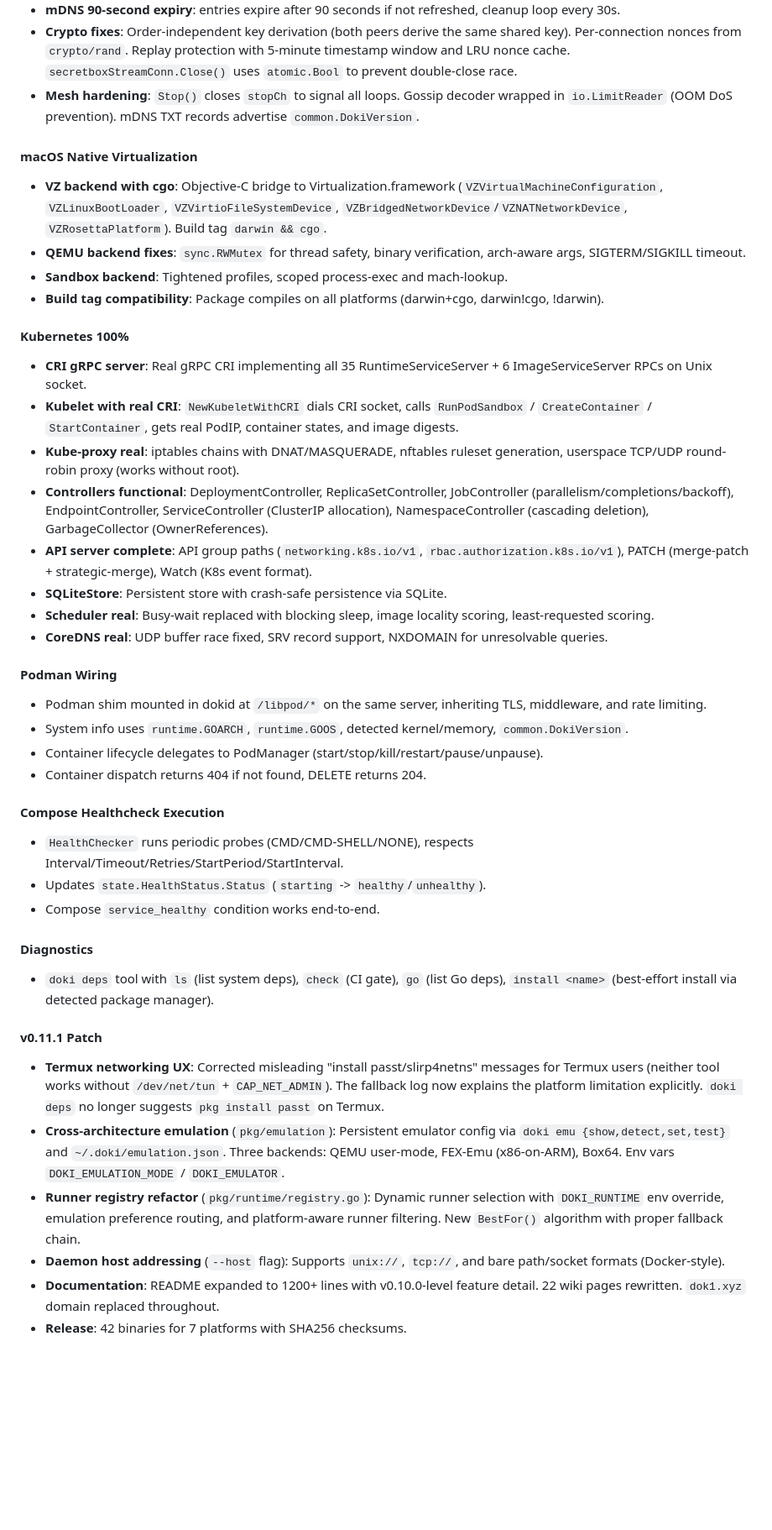
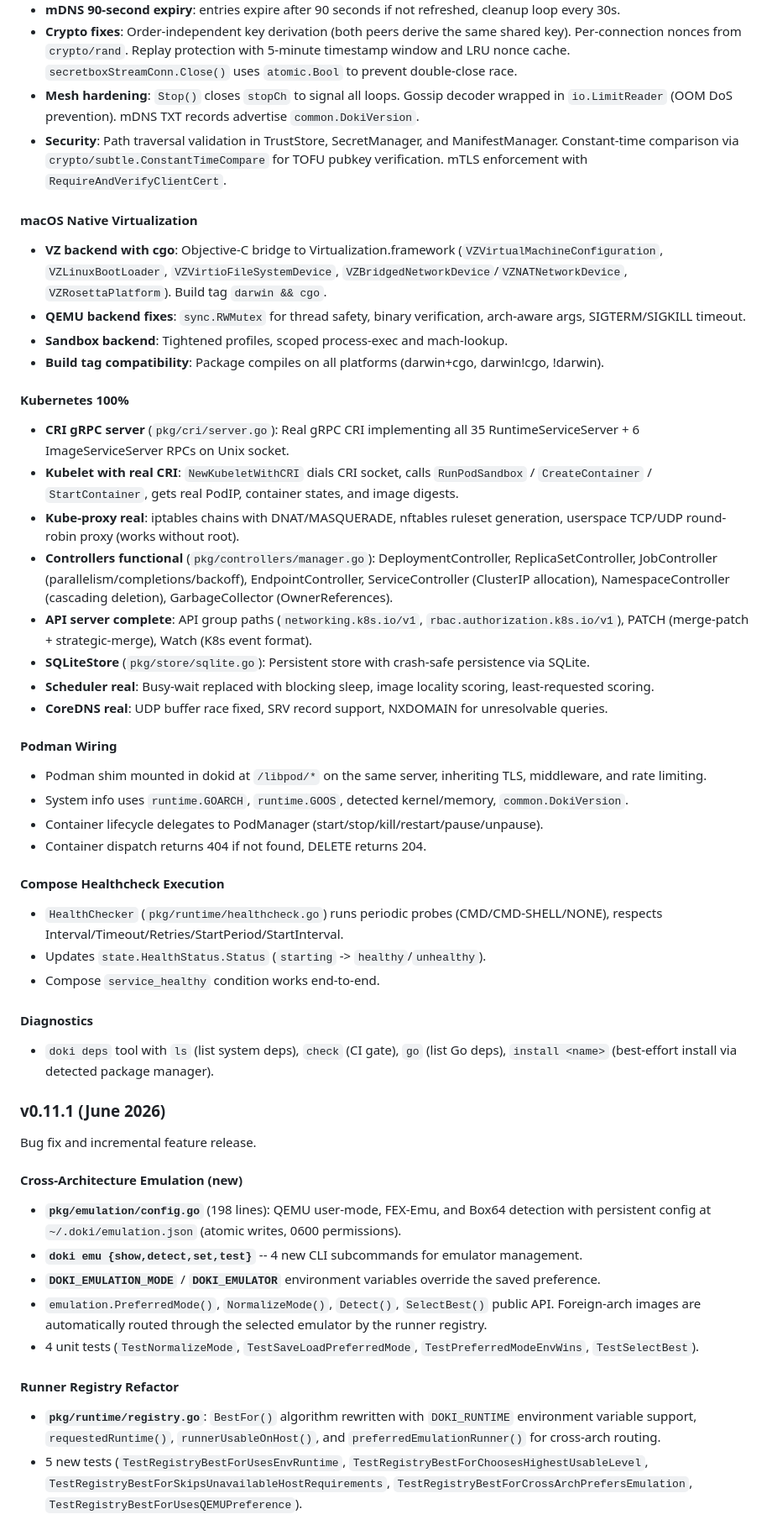
Before and after one commit to OpceanAI/Doki, a Markdown page: README.md, the part around one of its changes. Shown at 84% size. Drawn GitHub-style; blank space fills up the shorter version.

```diff
--- a/README.md
+++ b/README.md
@@ -1012,6 +1012,7 @@ Doki 0.11 is the networking and maturity release: full DokiLink Mesh with NAT tr
 - **mDNS 90-second expiry**: entries expire after 90 seconds if not refreshed, cleanup loop every 30s.
 - **Crypto fixes**: Order-independent key derivation (both peers derive the same shared key). Per-connection nonces from `crypto/rand`. Replay protection with 5-minute timestamp window and LRU nonce cache. `secretboxStreamConn.Close()` uses `atomic.Bool` to prevent double-close race.
 - **Mesh hardening**: `Stop()` closes `stopCh` to signal all loops. Gossip decoder wrapped in `io.LimitReader` (OOM DoS prevention). mDNS TXT records advertise `common.DokiVersion`.
+- **Security**: Path traversal validation in TrustStore, SecretManager, and ManifestManager. Constant-time comparison via `crypto/subtle.ConstantTimeCompare` for TOFU pubkey verification. mTLS enforcement with `RequireAndVerifyClientCert`.
 
 #### macOS Native Virtualization
 
@@ -1022,12 +1023,12 @@ Doki 0.11 is the networking and maturity release: full DokiLink Mesh with NAT tr
 
 #### Kubernetes 100%
 
-- **CRI gRPC server**: Real gRPC CRI implementing all 35 RuntimeServiceServer + 6 ImageServiceServer RPCs on Unix socket.
+- **CRI gRPC server** (`pkg/cri/server.go`): Real gRPC CRI implementing all 35 RuntimeServiceServer + 6 ImageServiceServer RPCs on Unix socket.
 - **Kubelet with real CRI**: `NewKubeletWithCRI` dials CRI socket, calls `RunPodSandbox` / `CreateContainer` / `StartContainer`, gets real PodIP, container states, and image digests.
 - **Kube-proxy real**: iptables chains with DNAT/MASQUERADE, nftables ruleset generation, userspace TCP/UDP round-robin proxy (works without root).
-- **Controllers functional**: DeploymentController, ReplicaSetController, JobController (parallelism/completions/backoff), EndpointController, ServiceController (ClusterIP allocation), NamespaceController (cascading deletion), GarbageCollector (OwnerReferences).
+- **Controllers functional** (`pkg/controllers/manager.go`): DeploymentController, ReplicaSetController, JobController (parallelism/completions/backoff), EndpointController, ServiceController (ClusterIP allocation), NamespaceController (cascading deletion), GarbageCollector (OwnerReferences).
 - **API server complete**: API group paths (`networking.k8s.io/v1`, `rbac.authorization.k8s.io/v1`), PATCH (merge-patch + strategic-merge), Watch (K8s event format).
-- **SQLiteStore**: Persistent store with crash-safe persistence via SQLite.
+- **SQLiteStore** (`pkg/store/sqlite.go`): Persistent store with crash-safe persistence via SQLite.
 - **Scheduler real**: Busy-wait replaced with blocking sleep, image locality scoring, least-requested scoring.
 - **CoreDNS real**: UDP buffer race fixed, SRV record support, NXDOMAIN for unresolvable queries.
 
@@ -1040,7 +1041,7 @@ Doki 0.11 is the networking and maturity release: full DokiLink Mesh with NAT tr
 
 #### Compose Healthcheck Execution
 
-- `HealthChecker` runs periodic probes (CMD/CMD-SHELL/NONE), respects Interval/Timeout/Retries/StartPeriod/StartInterval.
+- `HealthChecker` (`pkg/runtime/healthcheck.go`) runs periodic probes (CMD/CMD-SHELL/NONE), respects Interval/Timeout/Retries/StartPeriod/StartInterval.
 - Updates `state.HealthStatus.Status` (`starting` -> `healthy`/`unhealthy`).
 - Compose `service_healthy` condition works end-to-end.
 
@@ -1048,11 +1049,20 @@ Doki 0.11 is the networking and maturity release: full DokiLink Mesh with NAT tr
 
 - `doki deps` tool with `ls` (list system deps), `check` (CI gate), `go` (list Go deps), `install <name>` (best-effort install via detected package manager).
 
-#### v0.11.1 Patch
+### v0.11.1 (June 2026)
 
-- **Termux networking UX**: Corrected misleading "install passt/slirp4netns" messages for Termux users (neither tool works without `/dev/net/tun` + `CAP_NET_ADMIN`). The fallback log now explains the platform limitation explicitly. `doki deps` no longer suggests `pkg install passt` on Termux.
-- **Cross-architecture emulation** (`pkg/emulation`): Persistent emulator config via `doki emu {show,detect,set,test}` and `~/.doki/emulation.json`. Three backends: QEMU user-mode, FEX-Emu (x86-on-ARM), Box64. Env vars `DOKI_EMULATION_MODE` / `DOKI_EMULATOR`.
-- **Runner registry refactor** (`pkg/runtime/registry.go`): Dynamic runner selection with `DOKI_RUNTIME` env override, emulation preference routing, and platform-aware runner filtering. New `BestFor()` algorithm with proper fallback chain.
-- **Daemon host addressing** (`--host` flag): Supports `unix://`, `tcp://`, and bare path/socket formats (Docker-style).
-- **Documentation**: README expanded to 1200+ lines with v0.10.0-level feature detail. 22 wiki pages rewritten. `dok1.xyz` domain replaced throughout.
-- **Release**: 42 binaries for 7 platforms with SHA256 checksums.
+Bug fix and incremental feature release.
+
+#### Cross-Architecture Emulation (new)
+
+- **`pkg/emulation/config.go`** (198 lines): QEMU user-mode, FEX-Emu, and Box64 detection with persistent config at `~/.doki/emulation.json` (atomic writes, 0600 permissions).
+- **`doki emu {show,detect,set,test}`** -- 4 new CLI subcommands for emulator management.
+- **`DOKI_EMULATION_MODE`** / **`DOKI_EMULATOR`** environment variables override the saved preference.
+- `emulation.PreferredMode()`, `NormalizeMode()`, `Detect()`, `SelectBest()` public API. Foreign-arch images are automatically routed through the selected emulator by the runner registry.
+- 4 unit tests (`TestNormalizeMode`, `TestSaveLoadPreferredMode`, `TestPreferredModeEnvWins`, `TestSelectBest`).
+
+#### Runner Registry Refactor
+
+- **`pkg/runtime/registry.go`**: `BestFor()` algorithm rewritten with `DOKI_RUNTIME` environment variable support, `requestedRuntime()`, `runnerUsableOnHost()`, and `preferredEmulationRunner()` for cross-arch routing.
+- 5 new tests (`TestRegistryBestForUsesEnvRuntime`, `TestRegistryBestForChoosesHighestUsableLevel`, `TestRegistryBestForSkipsUnavailableHostRequirements`, `TestRegistryBestForCrossArchPrefersEmulation`, `TestRegistryBestForUsesQEMUPreference`).
+
```
Also changed, not shown: other parts of README.md (+21 -6 lines).
